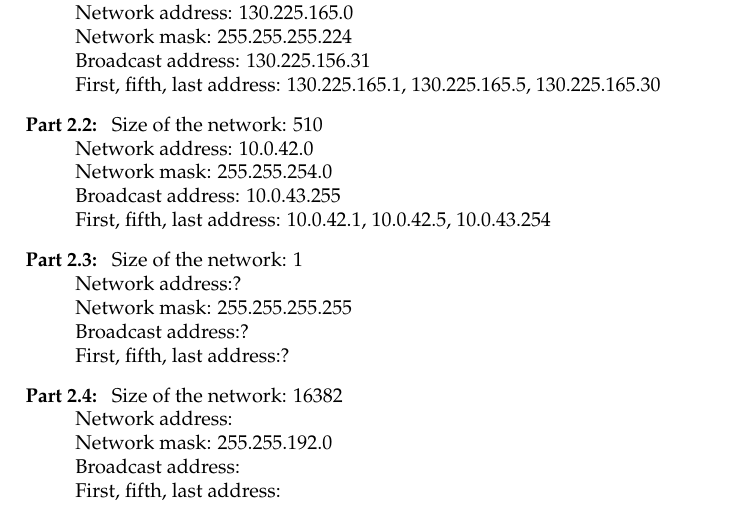
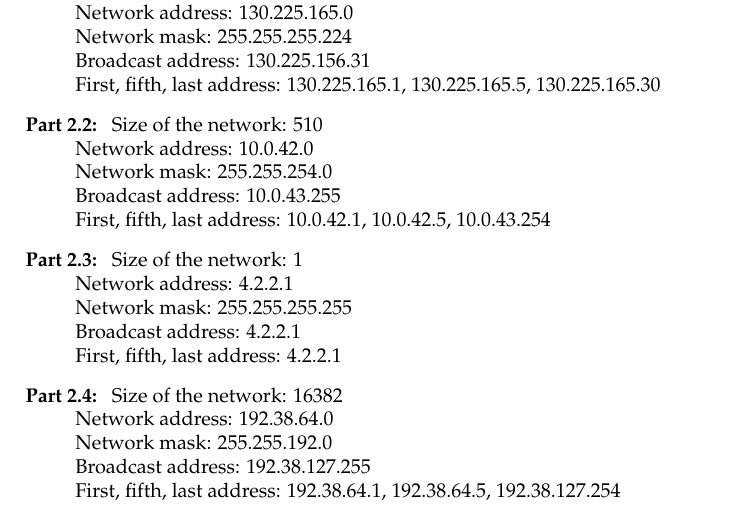
Before and after one commit to brunsgaard/datanet, a LaTeX problem sheet (assignment3/latex/main.tex, which reads assignment3/latex/sections/theoretical.tex): part of page 2 of 4, cut so that both start at the same text. Compiled offline with pdfLaTeX.

Commit message:
Added network IPs and calculations

```diff
--- a/assignment3/latex/sections/theoretical.tex
+++ b/assignment3/latex/sections/theoretical.tex
@@ -34,17 +34,18 @@
         Broadcast address: 10.0.43.255\\
         First, fifth, last address: 10.0.42.1, 10.0.42.5, 10.0.43.254
     \item[Part 2.3:]
+        %TODO: This is some strange shit
         Size of the network: 1\\
-        Network address:?\\
+        Network address: 4.2.2.1\\
         Network mask: 255.255.255.255\\
-        Broadcast address:?\\
-        First, fifth, last address:?
+        Broadcast address: 4.2.2.1\\
+        First, fifth, last address: 4.2.2.1
     \item[Part 2.4:]
         Size of the network: 16382\\
-        Network address: \\
+        Network address: 192.38.64.0\\
         Network mask: 255.255.192.0\\
-        Broadcast address: \\
-        First, fifth, last address:
+        Broadcast address: 192.38.127.255\\
+        First, fifth, last address: 192.38.64.1, 192.38.64.5, 192.38.127.254
 \end{description}
 
 \subsubsection{Network Address Translation}
```
